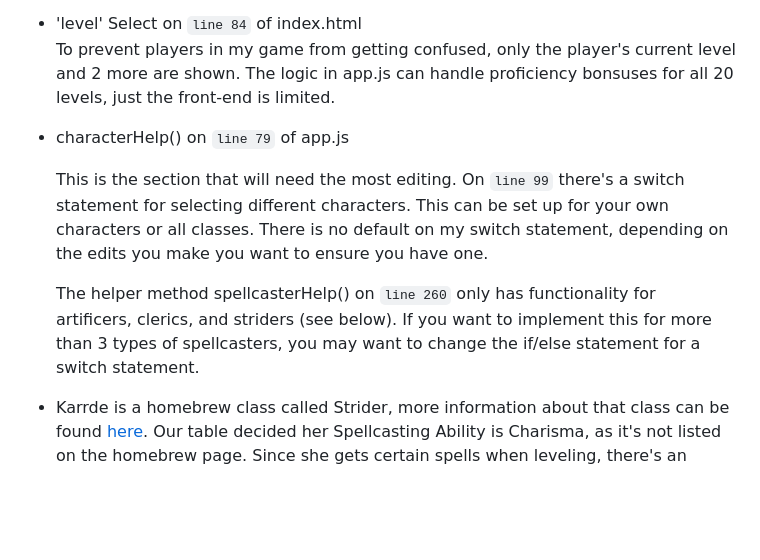
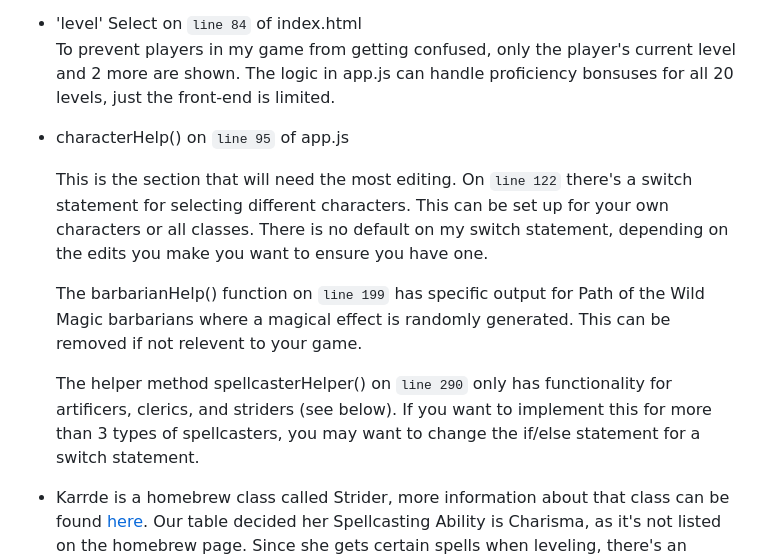
Before and after one commit to t-valentine/cos-help, a Markdown page: README.md, the part around the change. Drawn GitHub-style; blank space fills up the shorter version.

Commit message:
update lines

```diff
--- a/README.md
+++ b/README.md
@@ -17,11 +17,13 @@ If you want to tailor this app for your own game, or for a more general audience
     The select list only includes character names, this can be edited to reflect other players in your game or all classes
 - 'level' Select on `line 84` of index.html
     To prevent players in my game from getting confused, only the player's current level and 2 more are shown. The logic in app.js can handle proficiency bonsuses for all 20 levels, just the front-end is limited.
-- characterHelp() on `line 79` of app.js
+- characterHelp() on `line 95` of app.js
 
-    This is the section that will need the most editing. On `line 99` there's a switch statement for selecting different characters. This can be set up for your own characters or all classes. There is no default on my switch statement, depending on the edits you make you want to ensure you have one.
+    This is the section that will need the most editing. On `line 122` there's a switch statement for selecting different characters. This can be set up for your own characters or all classes. There is no default on my switch statement, depending on the edits you make you want to ensure you have one.
 
-    The helper method spellcasterHelp() on `line 260` only has functionality for artificers, clerics, and striders (see below). If you want to implement this for more than 3 types of spellcasters, you may want to change the if/else statement for a switch statement.
+    The barbarianHelp() function on `line 199` has specific output for Path of the Wild Magic barbarians where a magical effect is randomly generated. This can be removed if not relevent to your game.
+
+    The helper method spellcasterHelper() on `line 290` only has functionality for artificers, clerics, and striders (see below). If you want to implement this for more than 3 types of spellcasters, you may want to change the if/else statement for a switch statement.
 - Karrde is a homebrew class called Strider, more information about that class can be found [here](https://dandwiki.com/wiki/strider_(5e_Class)). Our table decided her Spellcasting Ability is Charisma, as it's not listed on the homebrew page. Since she gets certain spells when leveling, there's an if/else statement on `line 300` you can delete.
 
 ### Classes
```
